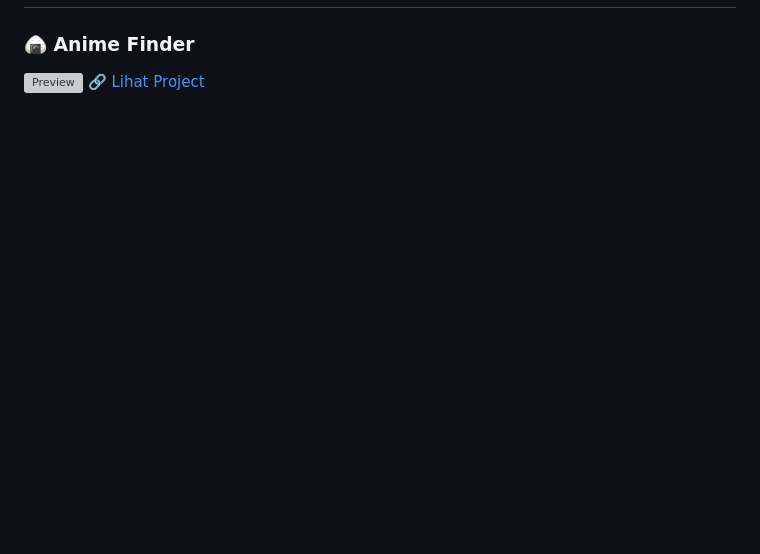
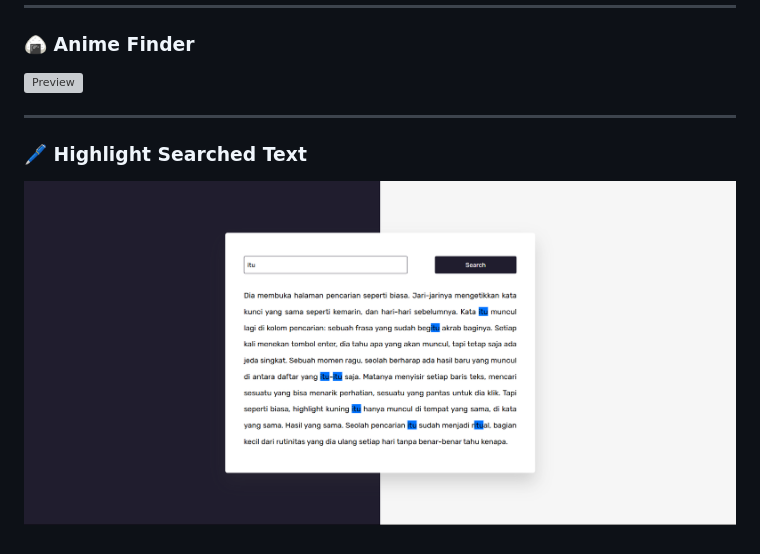
Before and after one commit to Mufacoderz/Javascript-Practice-Project, a Markdown page: README.md, the part around the change printed below. GitHub-like rendering; pictures changed too: preview/highlight-preview.png (added); blank space fills up the shorter version; grey boxes are pictures that could not be loaded.

```diff
--- a/README.md
+++ b/README.md
@@ -70,4 +70,10 @@ Buka halaman utama: [disini](https://mufacoderz.github.io/Javascript-Practice-Pr
 
 ### 🍙 Anime Finder
 ![Preview](preview/anime-preview.png)
-🔗 [Lihat Project](projects/Anime%20Finder/index.html)
+
+
+
+---
+
+### 🖊️ Highlight Searched Text
+![Preview](preview/highlight-preview.png)
```
Also changed, not shown: other parts of README.md (+9 -9 lines), 2 other files.
